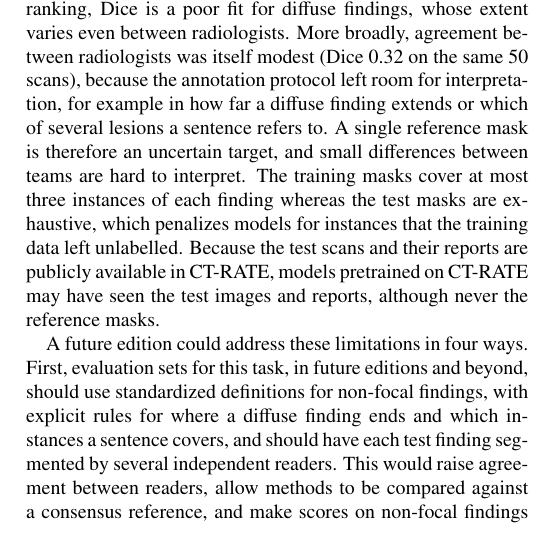
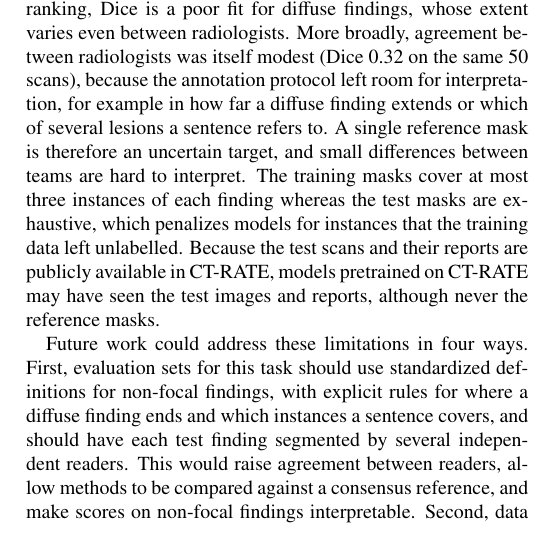
Before and after one commit to MohammedSB/rexgrounding-challenge-paper, a LaTeX paper (paper/main.tex): part of one column of page 12 of 25, cut so that both start at the same text. Compiled offline with pdfLaTeX.

Commit message:
Future work: drop 'edition'
Co-Authored-By: Claude Opus 5.5 <noreply@anthropic.com>

```diff
--- a/paper/main.tex
+++ b/paper/main.tex
@@ -1075,8 +1075,8 @@ instances that the training data left unlabelled. Because the test scans and
 their reports are publicly available in CT-RATE, models pretrained on CT-RATE
 may have seen the test images and reports, although never the reference masks.
 
-A future edition could address these limitations in four ways. First, evaluation
-sets for this task, in future editions and beyond, should use standardized
+Future work could address these limitations in four ways. First, evaluation
+sets for this task should use standardized
 definitions for non-focal findings, with explicit rules for where a diffuse
 finding ends and which instances a sentence covers, and should have each test
 finding segmented by several independent readers. This would raise agreement
```
Also changed, not shown: 1 other file.
